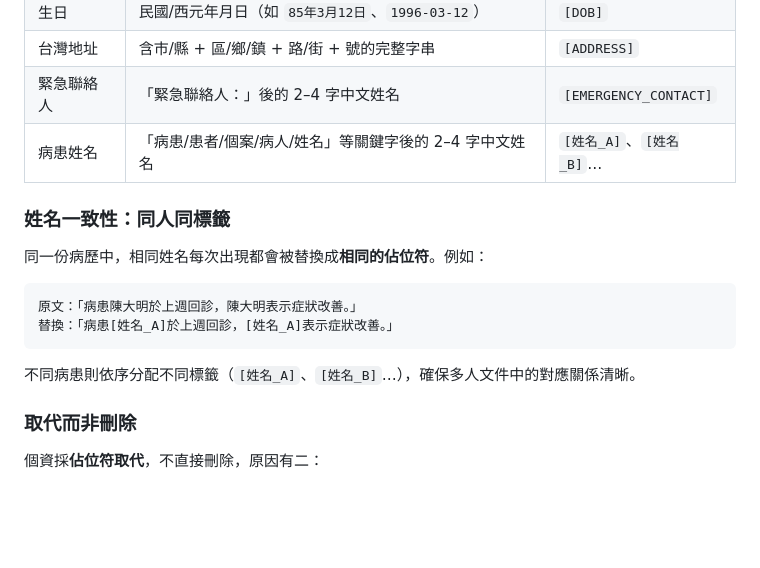
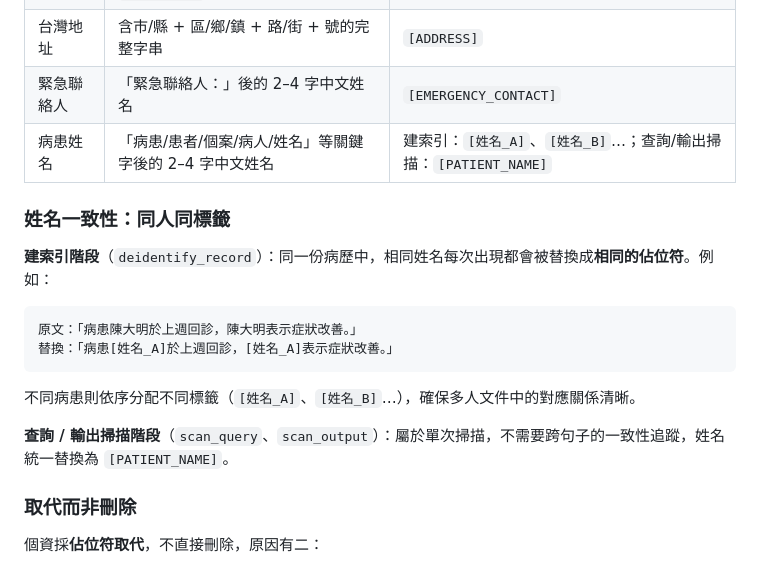
Before and after one commit to percy890713/Medical-RAG_Practice, a Markdown page: 系統技術說明.md, the part around the change. GitHub-like rendering; blank space fills up the shorter version.

````diff
--- a/系統技術說明.md
+++ b/系統技術說明.md
@@ -256,11 +256,11 @@ LLM 生成回答
 | 生日 | 民國/西元年月日（如 `85年3月12日`、`1996-03-12`） | `[DOB]` |
 | 台灣地址 | 含市/縣 + 區/鄉/鎮 + 路/街 + 號的完整字串 | `[ADDRESS]` |
 | 緊急聯絡人 | 「緊急聯絡人：」後的 2–4 字中文姓名 | `[EMERGENCY_CONTACT]` |
-| 病患姓名 | 「病患/患者/個案/病人/姓名」等關鍵字後的 2–4 字中文姓名 | `[姓名_A]`、`[姓名_B]`… |
+| 病患姓名 | 「病患/患者/個案/病人/姓名」等關鍵字後的 2–4 字中文姓名 | 建索引：`[姓名_A]`、`[姓名_B]`…；查詢/輸出掃描：`[PATIENT_NAME]` |
 
 ### 姓名一致性：同人同標籤
 
-同一份病歷中，相同姓名每次出現都會被替換成**相同的佔位符**。例如：
+**建索引階段**（`deidentify_record`）：同一份病歷中，相同姓名每次出現都會被替換成**相同的佔位符**。例如：
 
 ```
 原文：「病患陳大明於上週回診，陳大明表示症狀改善。」
@@ -268,6 +268,8 @@ LLM 生成回答
 ```
 
 不同病患則依序分配不同標籤（`[姓名_A]`、`[姓名_B]`…），確保多人文件中的對應關係清晰。
+
+**查詢 / 輸出掃描階段**（`scan_query`、`scan_output`）：屬於單次掃描，不需要跨句子的一致性追蹤，姓名統一替換為 `[PATIENT_NAME]`。
 
 ### 取代而非刪除
 
````
Also changed, not shown: README.md (+4 -2 lines).
